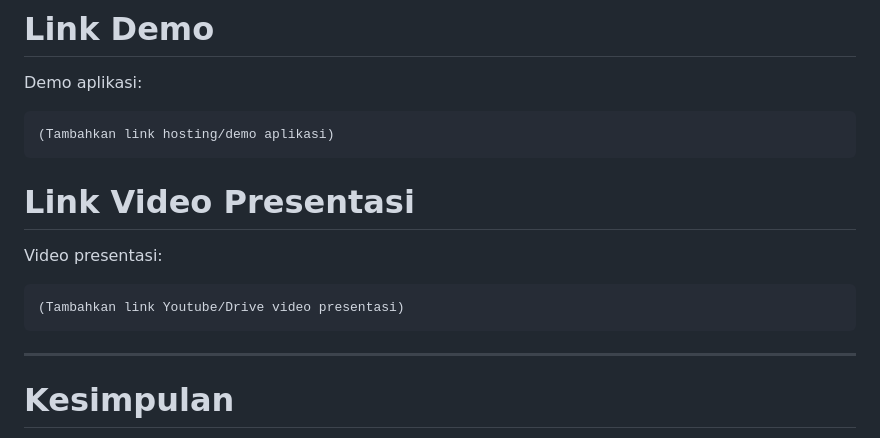
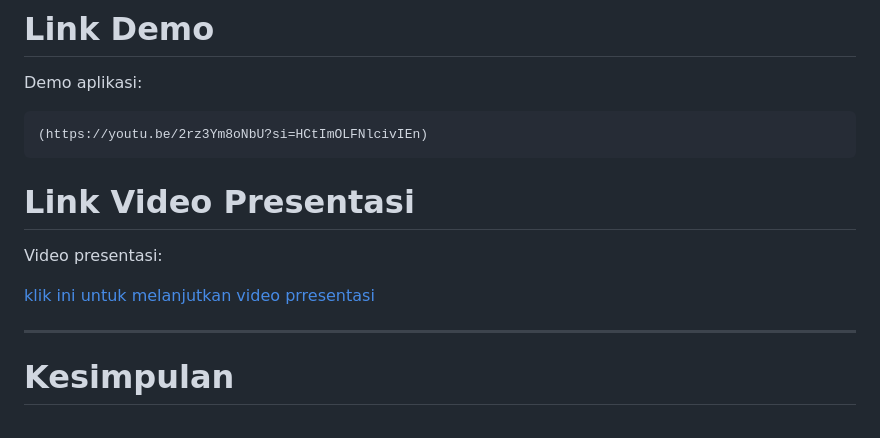
Before and after one commit to bagussanjayaa/UAS_Web2_312410505_Bagus_Sanjaya, a Markdown page: README.md, the part around the change. GitHub-like rendering.

````diff
--- a/README.md
+++ b/README.md
@@ -344,16 +344,14 @@ http://localhost:3000
 Demo aplikasi:
 
 ```
-(Tambahkan link hosting/demo aplikasi)
+(https://youtu.be/2rz3Ym8oNbU?si=HCtImOLFNlcivIEn)
 ```
 
 # Link Video Presentasi
 
 Video presentasi:
 
-```
-(Tambahkan link Youtube/Drive video presentasi)
-```
+[klik ini untuk melanjutkan video prresentasi](https://youtu.be/2rz3Ym8oNbU?si=HCtImOLFNlcivIEn)
 
 ---
 
````
